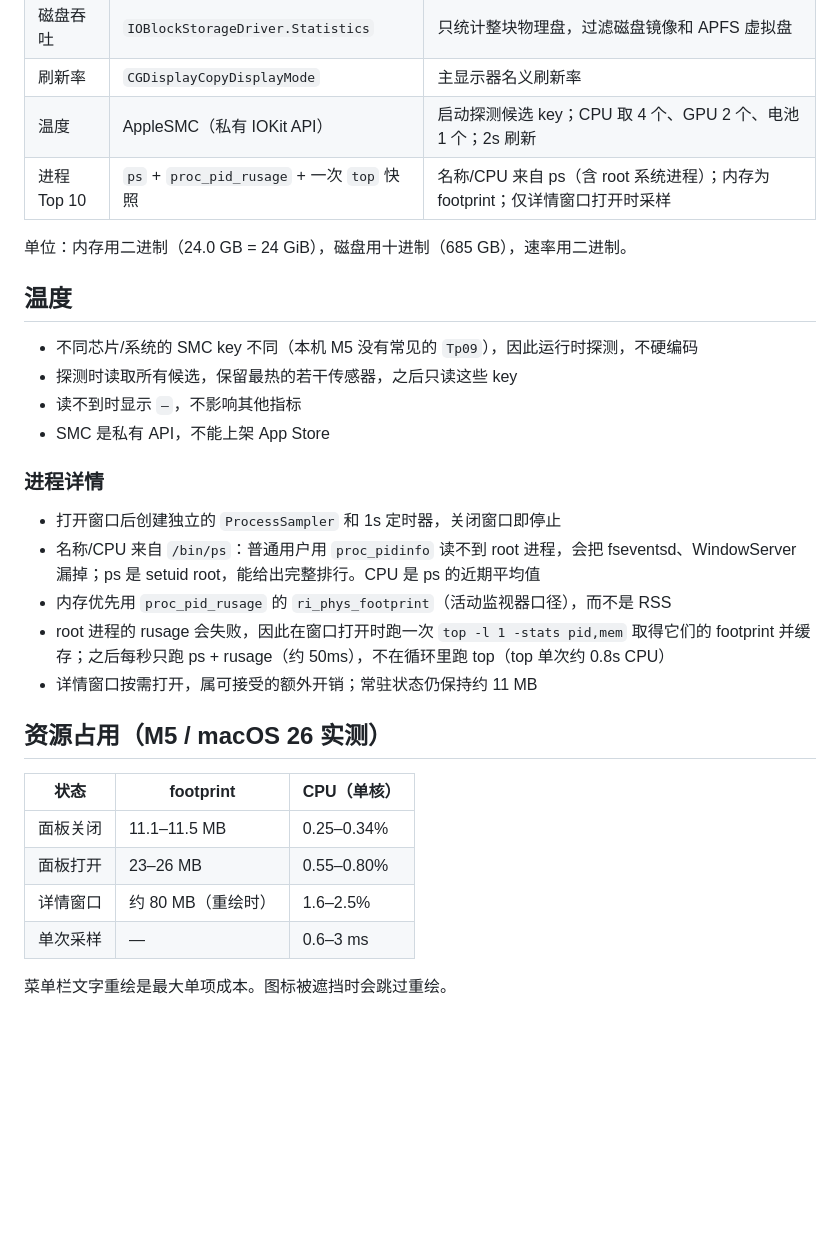
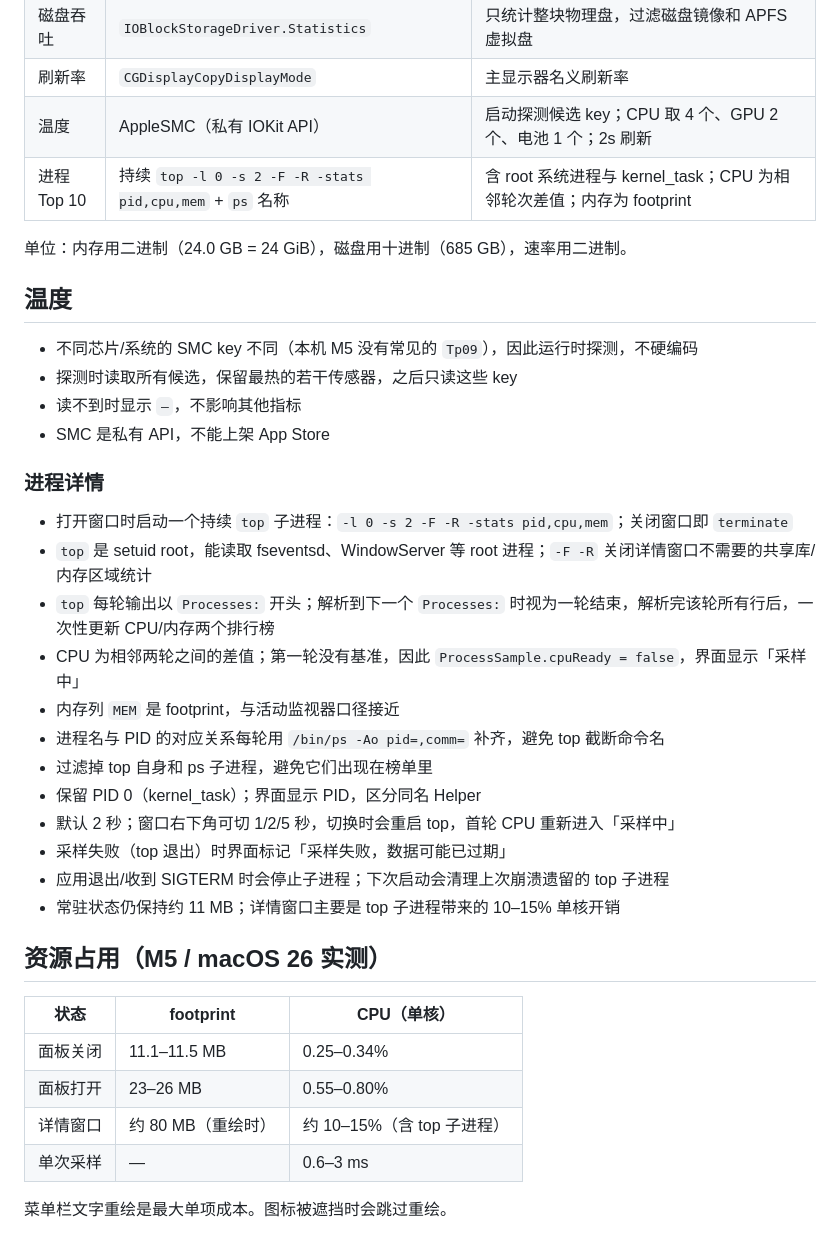
Before and after one commit to XinCm/sn-monitor, a Markdown page: docs/DESIGN.md, the part around the change. Drawn GitHub-style; blank space fills up the shorter version.

Commit message:
feat: stream process details from continuous top

```diff
--- a/docs/DESIGN.md
+++ b/docs/DESIGN.md
@@ -49,7 +49,7 @@ Sources/
 | 磁盘吞吐 | `IOBlockStorageDriver.Statistics` | 只统计整块物理盘，过滤磁盘镜像和 APFS 虚拟盘 |
 | 刷新率 | `CGDisplayCopyDisplayMode` | 主显示器名义刷新率 |
 | 温度 | AppleSMC（私有 IOKit API） | 启动探测候选 key；CPU 取 4 个、GPU 2 个、电池 1 个；2s 刷新 |
-| 进程 Top 10 | `ps` + `proc_pid_rusage` + 一次 `top` 快照 | 名称/CPU 来自 ps（含 root 系统进程）；内存为 footprint；仅详情窗口打开时采样 |
+| 进程 Top 10 | 持续 `top -l 0 -s 2 -F -R -stats pid,cpu,mem` + `ps` 名称 | 含 root 系统进程与 kernel_task；CPU 为相邻轮次差值；内存为 footprint |
 
 单位：内存用二进制（24.0 GB = 24 GiB），磁盘用十进制（685 GB），速率用二进制。
 
@@ -62,11 +62,18 @@ Sources/
 
 ### 进程详情
 
-- 打开窗口后创建独立的 `ProcessSampler` 和 1s 定时器，关闭窗口即停止
-- 名称/CPU 来自 `/bin/ps`：普通用户用 `proc_pidinfo` 读不到 root 进程，会把 fseventsd、WindowServer 漏掉；ps 是 setuid root，能给出完整排行。CPU 是 ps 的近期平均值
-- 内存优先用 `proc_pid_rusage` 的 `ri_phys_footprint`（活动监视器口径），而不是 RSS
-- root 进程的 rusage 会失败，因此在窗口打开时跑一次 `top -l 1 -stats pid,mem` 取得它们的 footprint 并缓存；之后每秒只跑 ps + rusage（约 50ms），不在循环里跑 top（top 单次约 0.8s CPU）
-- 详情窗口按需打开，属可接受的额外开销；常驻状态仍保持约 11 MB
+- 打开窗口时启动一个持续 `top` 子进程：`-l 0 -s 2 -F -R -stats pid,cpu,mem`；关闭窗口即 `terminate`
+- `top` 是 setuid root，能读取 fseventsd、WindowServer 等 root 进程；`-F -R` 关闭详情窗口不需要的共享库/内存区域统计
+- `top` 每轮输出以 `Processes:` 开头；解析到下一个 `Processes:` 时视为一轮结束，解析完该轮所有行后，一次性更新 CPU/内存两个排行榜
+- CPU 为相邻两轮之间的差值；第一轮没有基准，因此 `ProcessSample.cpuReady = false`，界面显示「采样中」
+- 内存列 `MEM` 是 footprint，与活动监视器口径接近
+- 进程名与 PID 的对应关系每轮用 `/bin/ps -Ao pid=,comm=` 补齐，避免 top 截断命令名
+- 过滤掉 top 自身和 ps 子进程，避免它们出现在榜单里
+- 保留 PID 0（kernel_task）；界面显示 PID，区分同名 Helper
+- 默认 2 秒；窗口右下角可切 1/2/5 秒，切换时会重启 top，首轮 CPU 重新进入「采样中」
+- 采样失败（top 退出）时界面标记「采样失败，数据可能已过期」
+- 应用退出/收到 SIGTERM 时会停止子进程；下次启动会清理上次崩溃遗留的 top 子进程
+- 常驻状态仍保持约 11 MB；详情窗口主要是 top 子进程带来的 10–15% 单核开销
 
 ## 资源占用（M5 / macOS 26 实测）
 
@@ -74,7 +81,7 @@ Sources/
 | --- | --- | --- |
 | 面板关闭 | 11.1–11.5 MB | 0.25–0.34% |
 | 面板打开 | 23–26 MB | 0.55–0.80% |
-| 详情窗口 | 约 80 MB（重绘时） | 1.6–2.5% |
+| 详情窗口 | 约 80 MB（重绘时） | 约 10–15%（含 top 子进程） |
 | 单次采样 | — | 0.6–3 ms |
 
 菜单栏文字重绘是最大单项成本。图标被遮挡时会跳过重绘。
```
Also changed, not shown: CHANGELOG.md (+16 -0 lines), README.md (+11 -8 lines), docs/panel.png, docs/processes.png, 7 other files.
